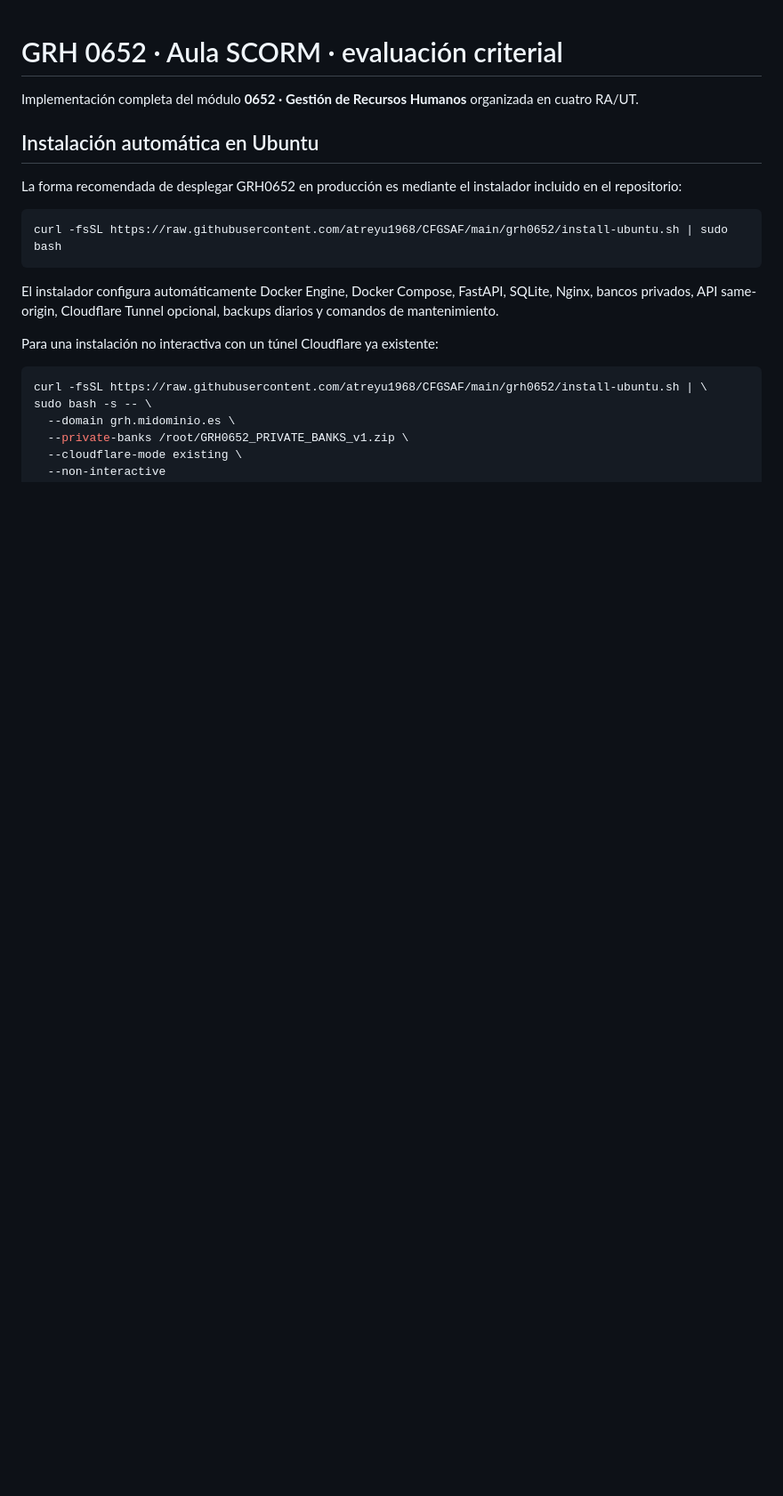
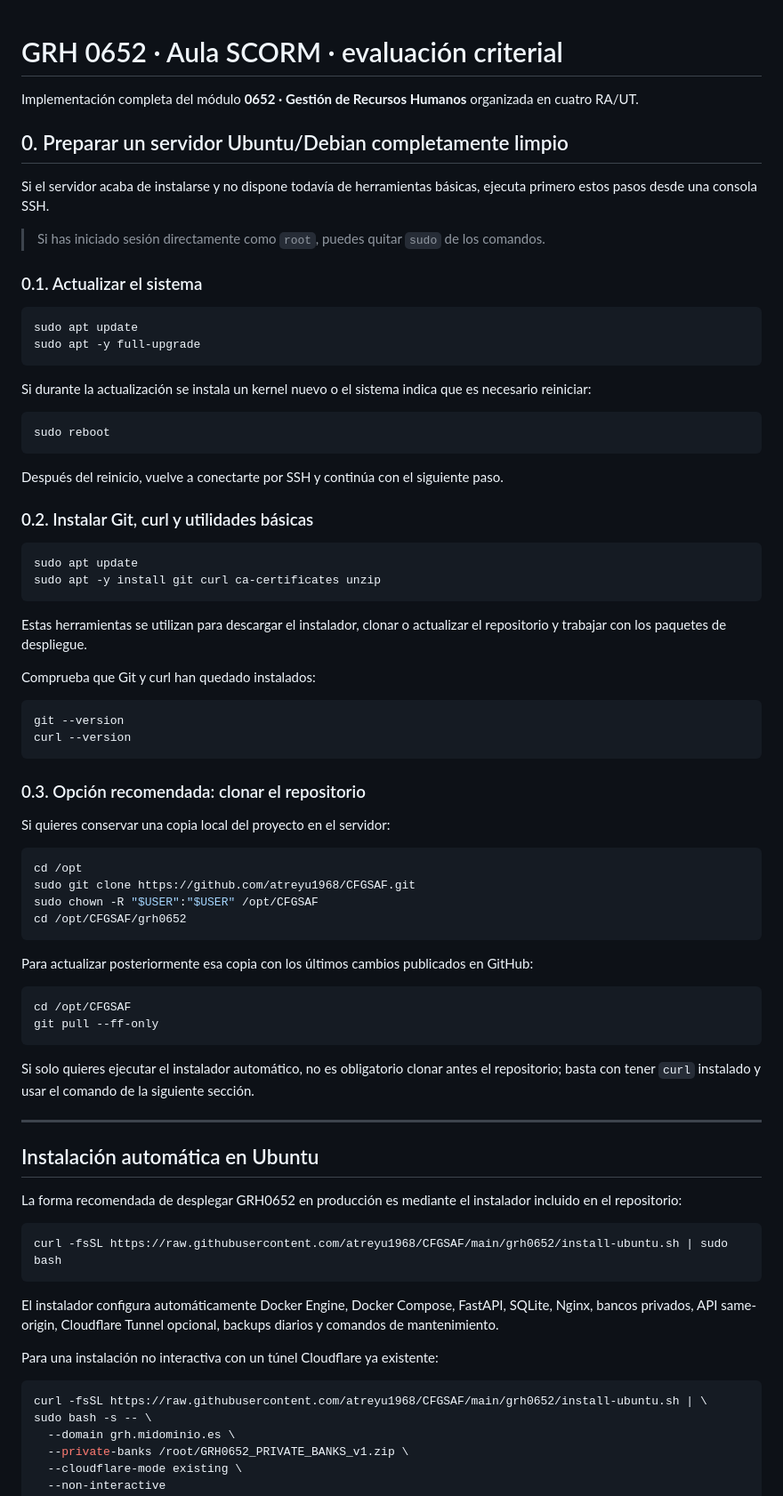
Before and after one commit to atreyu1968/CFGSAF, a Markdown page: grh0652/README.md, the part around the change. Shown at 89% size. Rendered like a GitHub page; blank space fills up the shorter version.

Commit message:
Añade preparación inicial para servidor Ubuntu limpio

````diff
--- a/grh0652/README.md
+++ b/grh0652/README.md
@@ -1,6 +1,65 @@
 # GRH 0652 · Aula SCORM · evaluación criterial
 
 Implementación completa del módulo **0652 · Gestión de Recursos Humanos** organizada en cuatro RA/UT.
+
+## 0. Preparar un servidor Ubuntu/Debian completamente limpio
+
+Si el servidor acaba de instalarse y no dispone todavía de herramientas básicas, ejecuta primero estos pasos desde una consola SSH.
+
+> Si has iniciado sesión directamente como `root`, puedes quitar `sudo` de los comandos.
+
+### 0.1. Actualizar el sistema
+
+```bash
+sudo apt update
+sudo apt -y full-upgrade
+```
+
+Si durante la actualización se instala un kernel nuevo o el sistema indica que es necesario reiniciar:
+
+```bash
+sudo reboot
+```
+
+Después del reinicio, vuelve a conectarte por SSH y continúa con el siguiente paso.
+
+### 0.2. Instalar Git, curl y utilidades básicas
+
+```bash
+sudo apt update
+sudo apt -y install git curl ca-certificates unzip
+```
+
+Estas herramientas se utilizan para descargar el instalador, clonar o actualizar el repositorio y trabajar con los paquetes de despliegue.
+
+Comprueba que Git y curl han quedado instalados:
+
+```bash
+git --version
+curl --version
+```
+
+### 0.3. Opción recomendada: clonar el repositorio
+
+Si quieres conservar una copia local del proyecto en el servidor:
+
+```bash
+cd /opt
+sudo git clone https://github.com/atreyu1968/CFGSAF.git
+sudo chown -R "$USER":"$USER" /opt/CFGSAF
+cd /opt/CFGSAF/grh0652
+```
+
+Para actualizar posteriormente esa copia con los últimos cambios publicados en GitHub:
+
+```bash
+cd /opt/CFGSAF
+git pull --ff-only
+```
+
+Si solo quieres ejecutar el instalador automático, no es obligatorio clonar antes el repositorio; basta con tener `curl` instalado y usar el comando de la siguiente sección.
+
+---
 
 ## Instalación automática en Ubuntu
 
````
